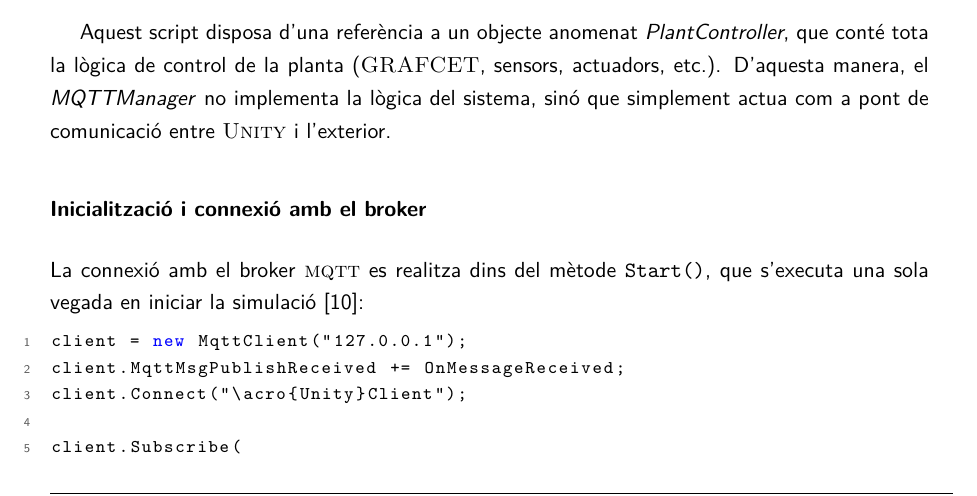
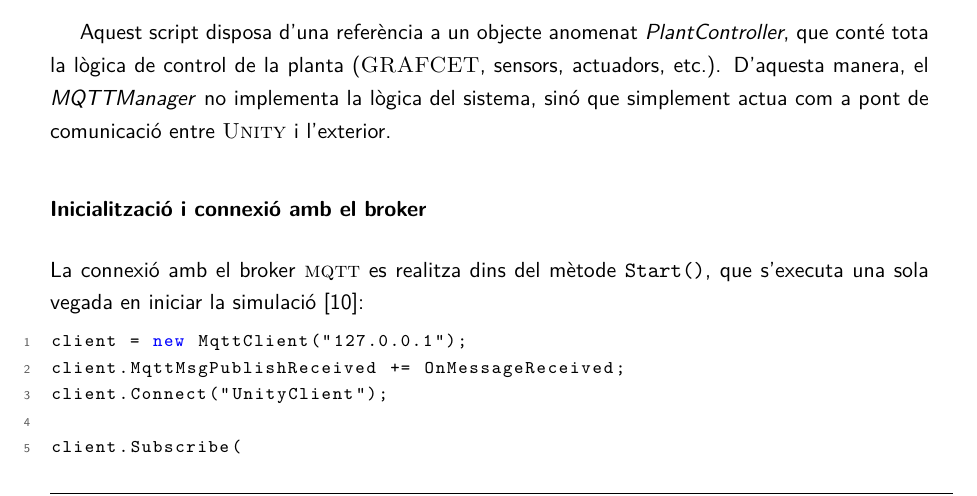
Before and after one commit to marcosgarciajamal-droid/TFG_MarcosGarcia, a LaTeX document (LATEX/main _v2.tex): part of page 83 of 119, cut so that both start at the same text. Compiled offline with pdfLaTeX.

Commit message:
fixing final errors

```diff
--- a/LATEX/main _v2.tex
+++ b/LATEX/main _v2.tex
@@ -2468,7 +2468,7 @@ La connexió amb el broker \acro{mqtt} es realitza dins del mètode \texttt{Star
 \begin{lstlisting}[style=simple]
 client = new MqttClient("127.0.0.1");
 client.MqttMsgPublishReceived += OnMessageReceived;
-client.Connect("\acro{Unity}Client");
+client.Connect("UnityClient");
 
 client.Subscribe(
     new string[] { "plant/cmd/#" },
```
